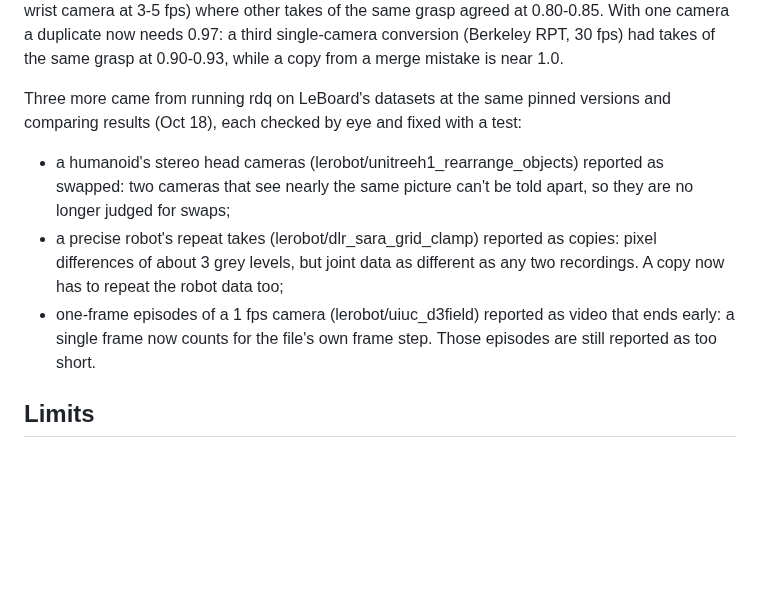
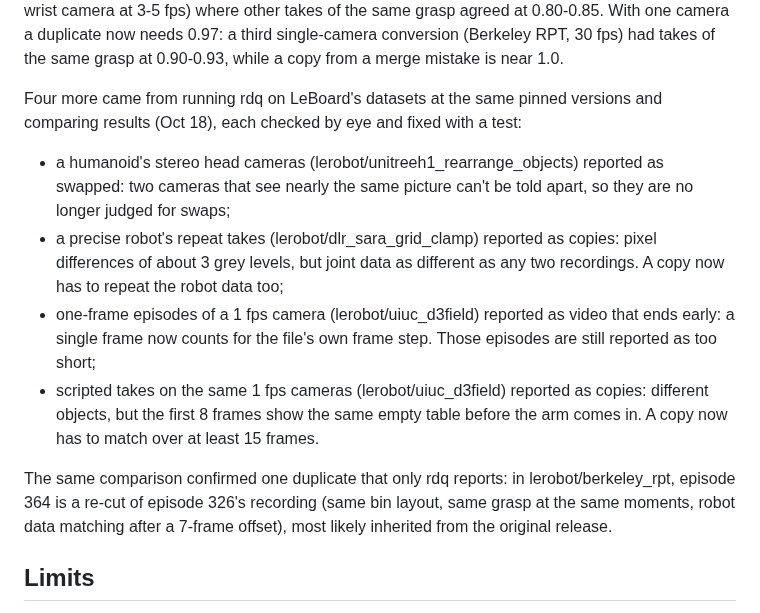
Before and after one commit to s1g6r/rdq, a Markdown page: docs/raw-video.md, the part around the change. Rendered like a GitHub page; blank space fills up the shorter version.

Commit message:
Video methodology: fourth false alarm and the berkeley_rpt duplicate

```diff
--- a/docs/raw-video.md
+++ b/docs/raw-video.md
@@ -200,14 +200,20 @@ same batch: two single-camera conversions (Berkeley MVP, NYU door opening; one w
 other takes of the same grasp agreed at 0.80-0.85. With one camera a duplicate now needs 0.97: a third single-camera conversion (Berkeley RPT, 30 fps) had takes of the
 same grasp at 0.90-0.93, while a copy from a merge mistake is near 1.0.
 
-Three more came from running rdq on LeBoard's datasets at the same pinned versions and comparing results (Oct 18),
+Four more came from running rdq on LeBoard's datasets at the same pinned versions and comparing results (Oct 18),
 each checked by eye and fixed with a test:
 - a humanoid's stereo head cameras (lerobot/unitreeh1_rearrange_objects) reported as swapped: two cameras that
   see nearly the same picture can't be told apart, so they are no longer judged for swaps;
 - a precise robot's repeat takes (lerobot/dlr_sara_grid_clamp) reported as copies: pixel differences of about 3
   grey levels, but joint data as different as any two recordings. A copy now has to repeat the robot data too;
 - one-frame episodes of a 1 fps camera (lerobot/uiuc_d3field) reported as video that ends early: a single frame
-  now counts for the file's own frame step. Those episodes are still reported as too short.
+  now counts for the file's own frame step. Those episodes are still reported as too short;
+- scripted takes on the same 1 fps cameras (lerobot/uiuc_d3field) reported as copies: different objects, but the
+  first 8 frames show the same empty table before the arm comes in. A copy now has to match over at least 15 frames.
+
+The same comparison confirmed one duplicate that only rdq reports: in lerobot/berkeley_rpt, episode 364 is a re-cut
+of episode 326's recording (same bin layout, same grasp at the same moments, robot data matching after a 7-frame
+offset), most likely inherited from the original release.
 
 ## Limits
 
```
